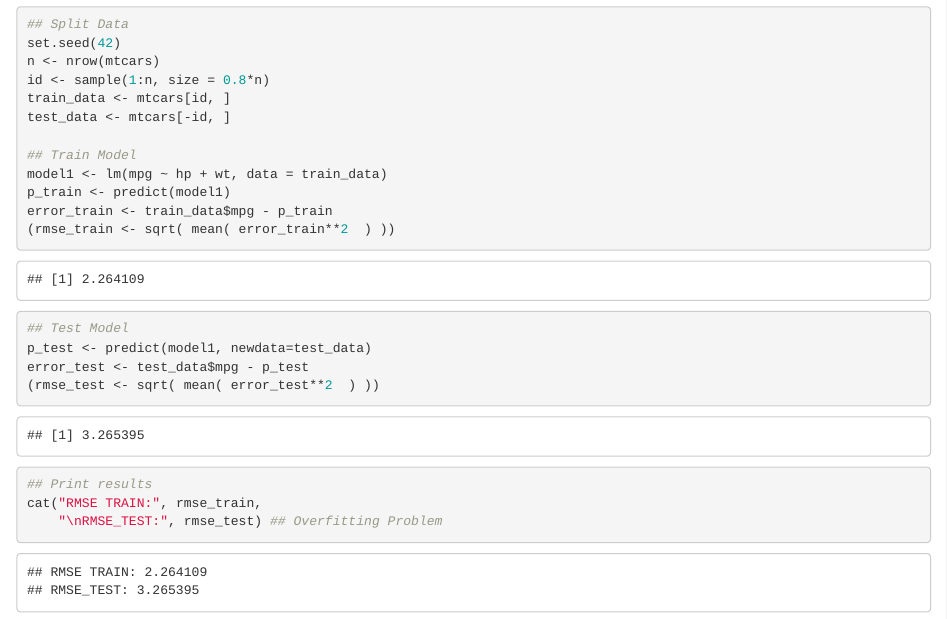
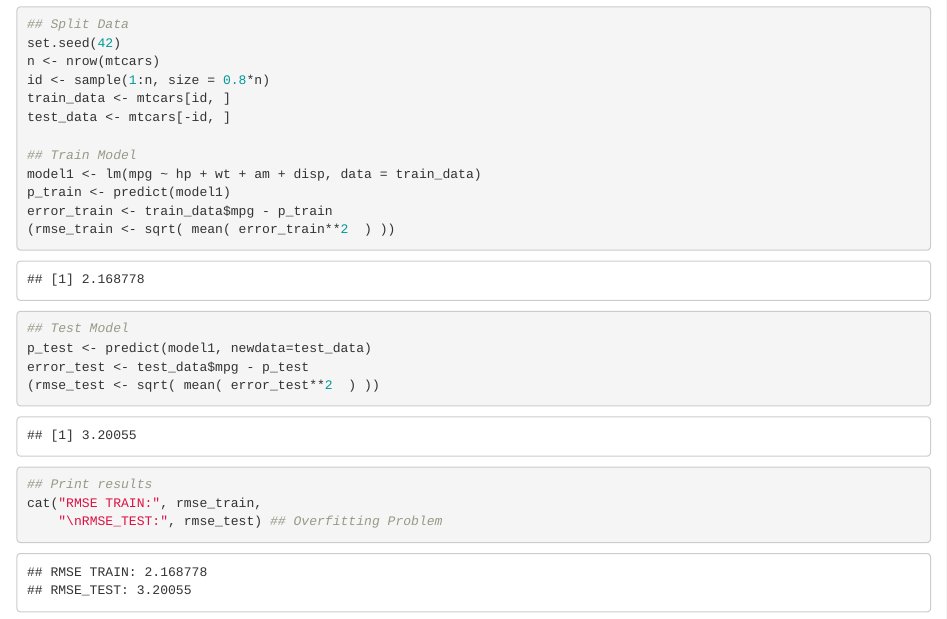
Before and after one commit to h-sutiwas/DataRockie-Bootcamp-10, an R Markdown document (Intro to Statistics/Sprint_06_STAT101_Intro_to_Statistics.Rmd): the page in a window 1100 px wide, from 4660 px down. Rendered offline with R 4.5, knitr and Pandoc, with nearby package versions.

Commit message:
Add more parameters for training model

```diff
--- a/Intro to Statistics/Sprint_06_STAT101_Intro_to_Statistics.Rmd
+++ b/Intro to Statistics/Sprint_06_STAT101_Intro_to_Statistics.Rmd
@@ -88,7 +88,7 @@ train_data <- mtcars[id, ]
 test_data <- mtcars[-id, ]
 
 ## Train Model
-model1 <- lm(mpg ~ hp + wt, data = train_data)
+model1 <- lm(mpg ~ hp + wt + am + disp, data = train_data)
 p_train <- predict(model1)
 error_train <- train_data$mpg - p_train
 (rmse_train <- sqrt( mean( error_train**2  ) ))
```
Also changed, not shown: Intro to Statistics/Sprint_06_STAT101_Intro_to_Statistics.Rmd (1 more changed lines).
